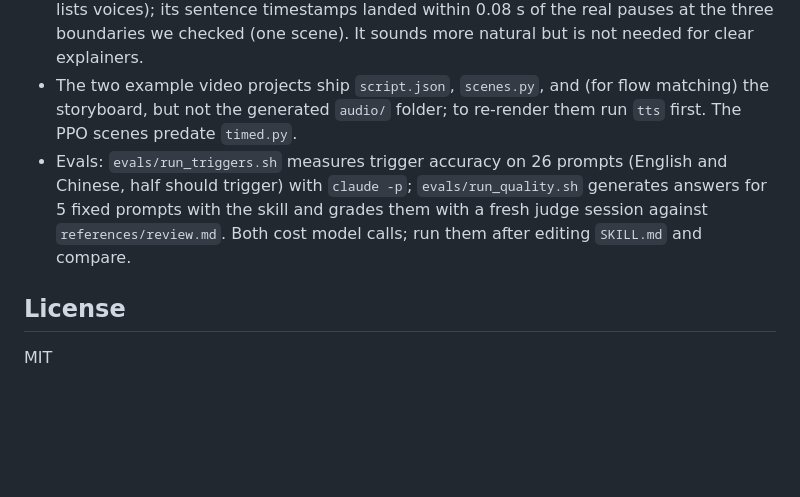
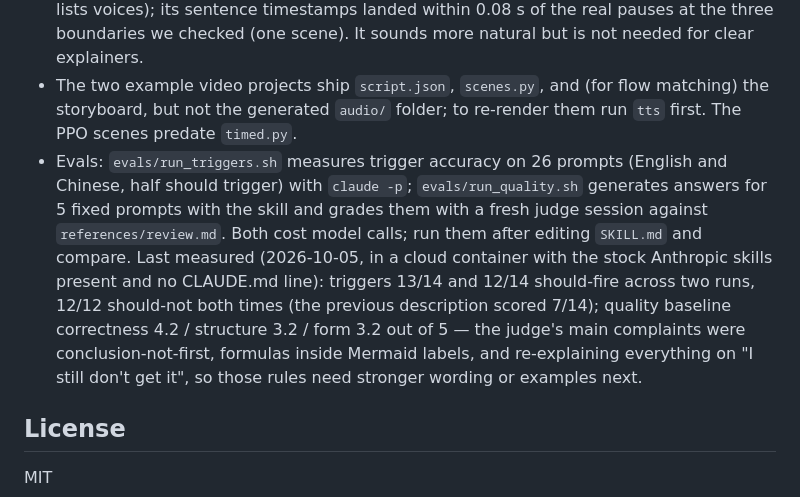
Before and after one commit to Yaxin9Luo/explainer-skill, a Markdown page: README.md, the part around the change. Drawn GitHub-style; blank space fills up the shorter version.

Commit message:
README: record trigger and quality eval baselines
Co-Authored-By: Claude Fable 5.1 <noreply@anthropic.com>
Claude-Session: https://claude.ai/code/session_012uAqbBtbDyCbMtyVftsjmT

```diff
--- a/README.md
+++ b/README.md
@@ -174,7 +174,7 @@ init ──▶ script.json ──tts──▶ audio/*.mp3 + cues.json (sentence
 - Accessibility: both example videos use red against green for their central contrast, which red-green color-blind viewers will partly lose. The skill now forbids that pairing; the examples have not been re-rendered. The pipeline now produces sentence-level subtitles (`explainer.py srt`); the example videos predate it and have none.
 - edge-tts is free and sends the narration text to Microsoft's online TTS service; the skill says so before running it when the narration looks non-public, and `--engine espeak` is the offline alternative. ElevenLabs works too if `ELEVENLABS_API_KEY` is set (`explainer.py voices` lists voices); its sentence timestamps landed within 0.08 s of the real pauses at the three boundaries we checked (one scene). It sounds more natural but is not needed for clear explainers.
 - The two example video projects ship `script.json`, `scenes.py`, and (for flow matching) the storyboard, but not the generated `audio/` folder; to re-render them run `tts` first. The PPO scenes predate `timed.py`.
-- Evals: `evals/run_triggers.sh` measures trigger accuracy on 26 prompts (English and Chinese, half should trigger) with `claude -p`; `evals/run_quality.sh` generates answers for 5 fixed prompts with the skill and grades them with a fresh judge session against `references/review.md`. Both cost model calls; run them after editing `SKILL.md` and compare.
+- Evals: `evals/run_triggers.sh` measures trigger accuracy on 26 prompts (English and Chinese, half should trigger) with `claude -p`; `evals/run_quality.sh` generates answers for 5 fixed prompts with the skill and grades them with a fresh judge session against `references/review.md`. Both cost model calls; run them after editing `SKILL.md` and compare. Last measured (2026-10-05, in a cloud container with the stock Anthropic skills present and no CLAUDE.md line): triggers 13/14 and 12/14 should-fire across two runs, 12/12 should-not both times (the previous description scored 7/14); quality baseline correctness 4.2 / structure 3.2 / form 3.2 out of 5 — the judge's main complaints were conclusion-not-first, formulas inside Mermaid labels, and re-explaining everything on "I still don't get it", so those rules need stronger wording or examples next.
 
 ## License
 
```
